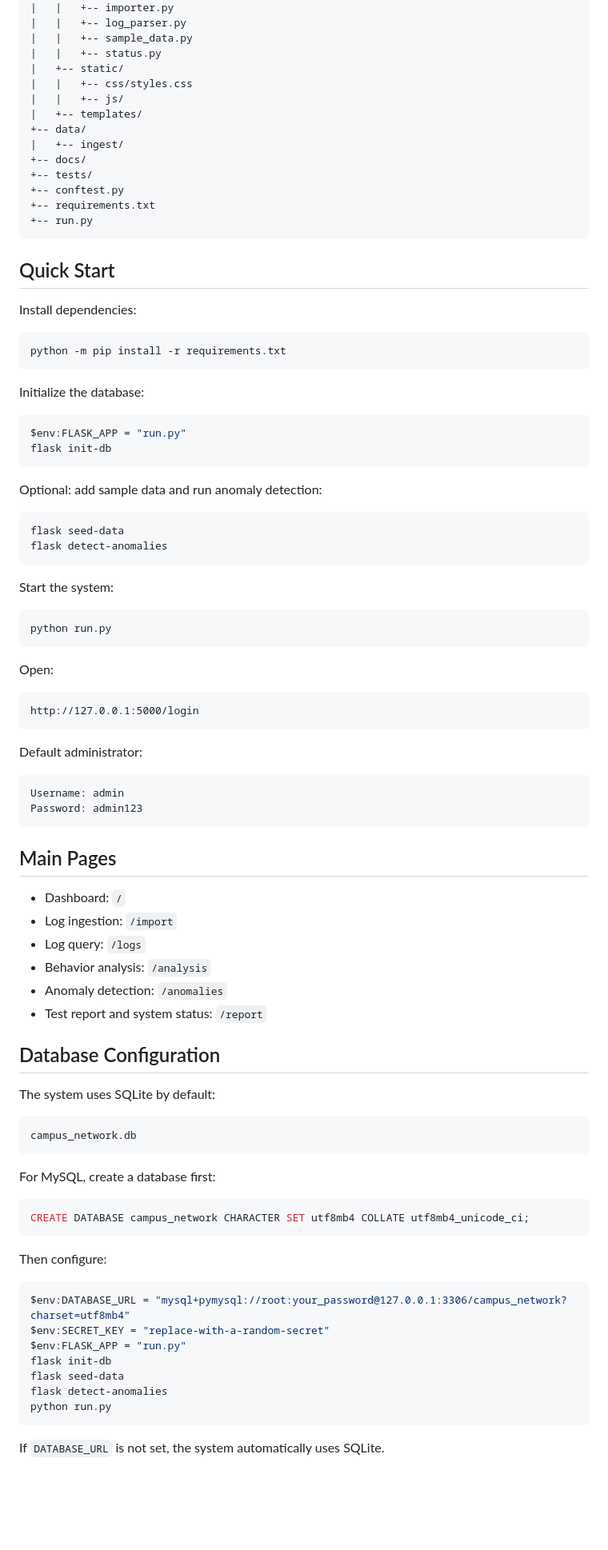
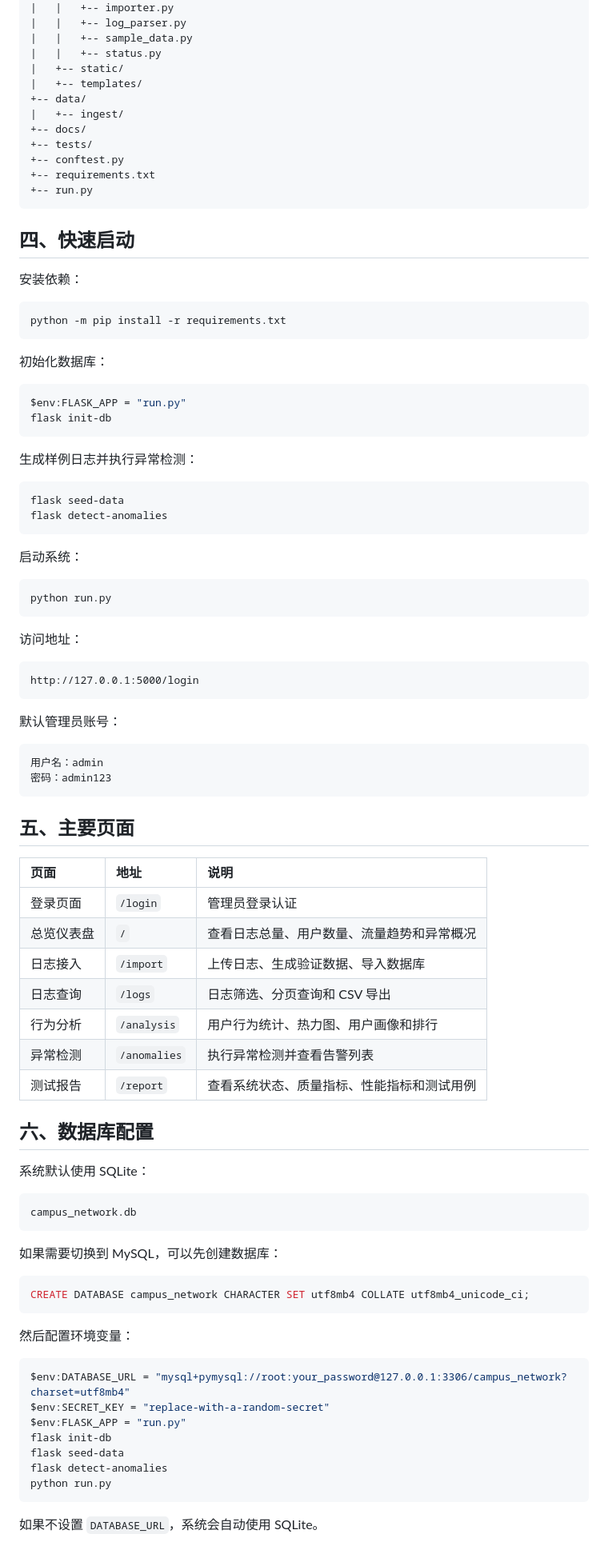
Before and after one commit to suepur526-cyber/campus-network-behavior-analysis-system, a Markdown page: README.md, the part around one of its changes. Shown at 80% size. Drawn GitHub-style; blank space fills up the shorter version.

````diff
--- a/README.md
+++ b/README.md
@@ -73,8 +71,6 @@ This project is designed as a graduation/student project, so the business logic
 |   |   +-- sample_data.py
 |   |   +-- status.py
 |   +-- static/
-|   |   +-- css/styles.css
-|   |   +-- js/
 |   +-- templates/
 +-- data/
 |   +-- ingest/
@@ -85,71 +81,74 @@ This project is designed as a graduation/student project, so the business logic
 +-- run.py
 ```
 
-## Quick Start
+## 四、快速启动
 
-Install dependencies:
+安装依赖：
 
 ```powershell
 python -m pip install -r requirements.txt
 ```
 
-Initialize the database:
+初始化数据库：
 
 ```powershell
 $env:FLASK_APP = "run.py"
 flask init-db
 ```
 
-Optional: add sample data and run anomaly detection:
+生成样例日志并执行异常检测：
 
 ```powershell
 flask seed-data
 flask detect-anomalies
 ```
 
-Start the system:
+启动系统：
 
 ```powershell
 python run.py
 ```
 
-Open:
+访问地址：
 
 ```text
 http://127.0.0.1:5000/login
 ```
 
-Default administrator:
+默认管理员账号：
 
 ```text
-Username: admin
-Password: admin123
+用户名：admin
+密码：admin123
 ```
 
-## Main Pages
+## 五、主要页面
 
-- Dashboard: `/`
-- Log ingestion: `/import`
-- Log query: `/logs`
-- Behavior analysis: `/analysis`
-- Anomaly detection: `/anomalies`
-- Test report and system status: `/report`
+| 页面 | 地址 | 说明 |
+|:--|:--|:--|
+| 登录页面 | `/login` | 管理员登录认证 |
+| 总览仪表盘 | `/` | 查看日志总量、用户数量、流量趋势和异常概况 |
+| 日志接入 | `/import` | 上传日志、生成验证数据、导入数据库 |
+| 日志查询 | `/logs` | 日志筛选、分页查询和 CSV 导出 |
+| 行为分析 | `/analysis` | 用户行为统计、热力图、用户画像和排行 |
+| 异常检测 | `/anomalies` | 执行异常检测并查看告警列表 |
+| 测试报告 | `/report` | 查看系统状态、质量指标、性能指标和测试用例 |
 
-## Database Configuration
+## 六、数据库配置
 
-The system uses SQLite by default:
+系统默认使用 SQLite：
 
 ```text
 campus_network.db
 ```
 
-For MySQL, create a database first:
+如果需要切换到 MySQL，可以先创建数据库：
 
 ```sql
 CREATE DATABASE campus_network CHARACTER SET utf8mb4 COLLATE utf8mb4_unicode_ci;
 ```
 
-Then configure:
+然后配置环境变量：
 
 ```powershell
 $env:DATABASE_URL = "mysql+pymysql://root:your_password@127.0.0.1:3306/campus_network?charset=utf8mb4"
@@ -161,5 +160,5 @@ flask detect-anomalies
 python run.py
 ```
 
-If `DATABASE_URL` is not set, the system automatically uses SQLite.
+如果不设置 `DATABASE_URL`，系统会自动使用 SQLite。
 
````
Also changed, not shown: other parts of README.md (+75 -105 lines).
